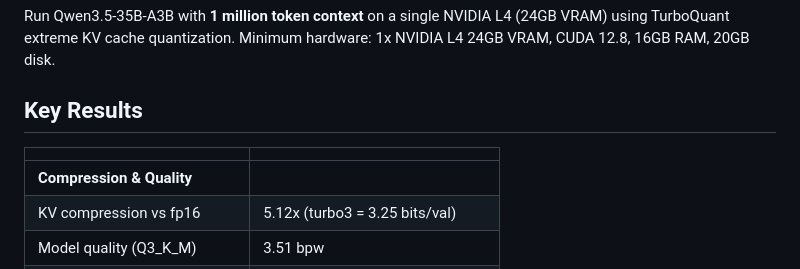
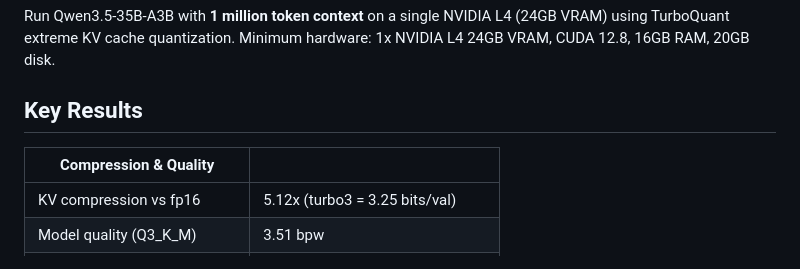
Before and after one commit to hanxiao/qwen3.5-35b-a3b-turbo3-1m-context, a Markdown page: README.md, the part around the change. Drawn GitHub-style.

Commit message:
fix table header

```diff
--- a/README.md
+++ b/README.md
@@ -4,9 +4,8 @@ Run Qwen3.5-35B-A3B with **1 million token context** on a single NVIDIA L4 (24GB
 
 ## Key Results
 
-| | |
+| **Compression & Quality** | |
 |--------|-------|
-| **Compression & Quality** | |
 | KV compression vs fp16 | 5.12x (turbo3 = 3.25 bits/val) |
 | Model quality (Q3_K_M) | 3.51 bpw |
 | Thinking output | Disabled (`--reasoning off`) |
```
